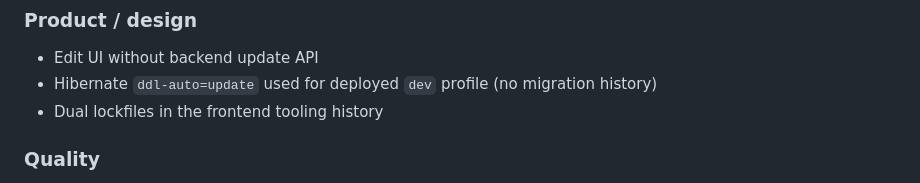
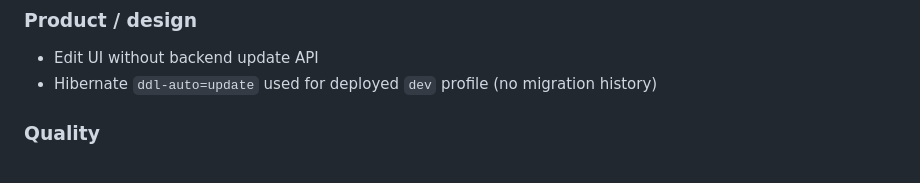
Before and after one commit to cariocaphil/springboot-react-student-manager-sep, a Markdown page: docs/architecture.md, the part around the change. Rendered like a GitHub page.

Commit message:
drop dual-lockfile debt

```diff
--- a/docs/architecture.md
+++ b/docs/architecture.md
@@ -226,7 +226,6 @@ These items are intentional backlog for modernization; this branch does not fix
 
 - Edit UI without backend update API
 - Hibernate `ddl-auto=update` used for deployed `dev` profile (no migration history)
-- Dual lockfiles in the frontend tooling history
 
 ### Quality
 
```
